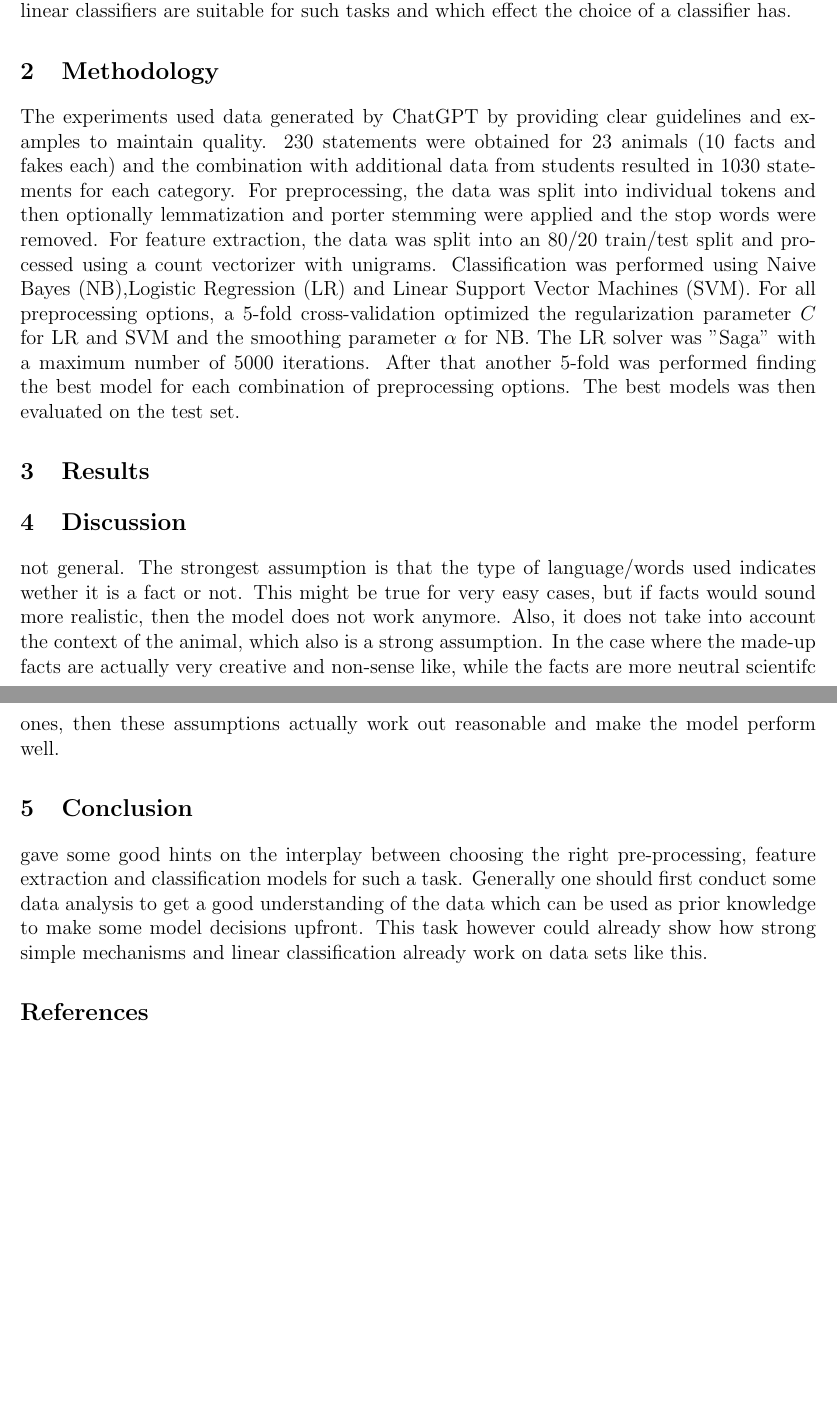
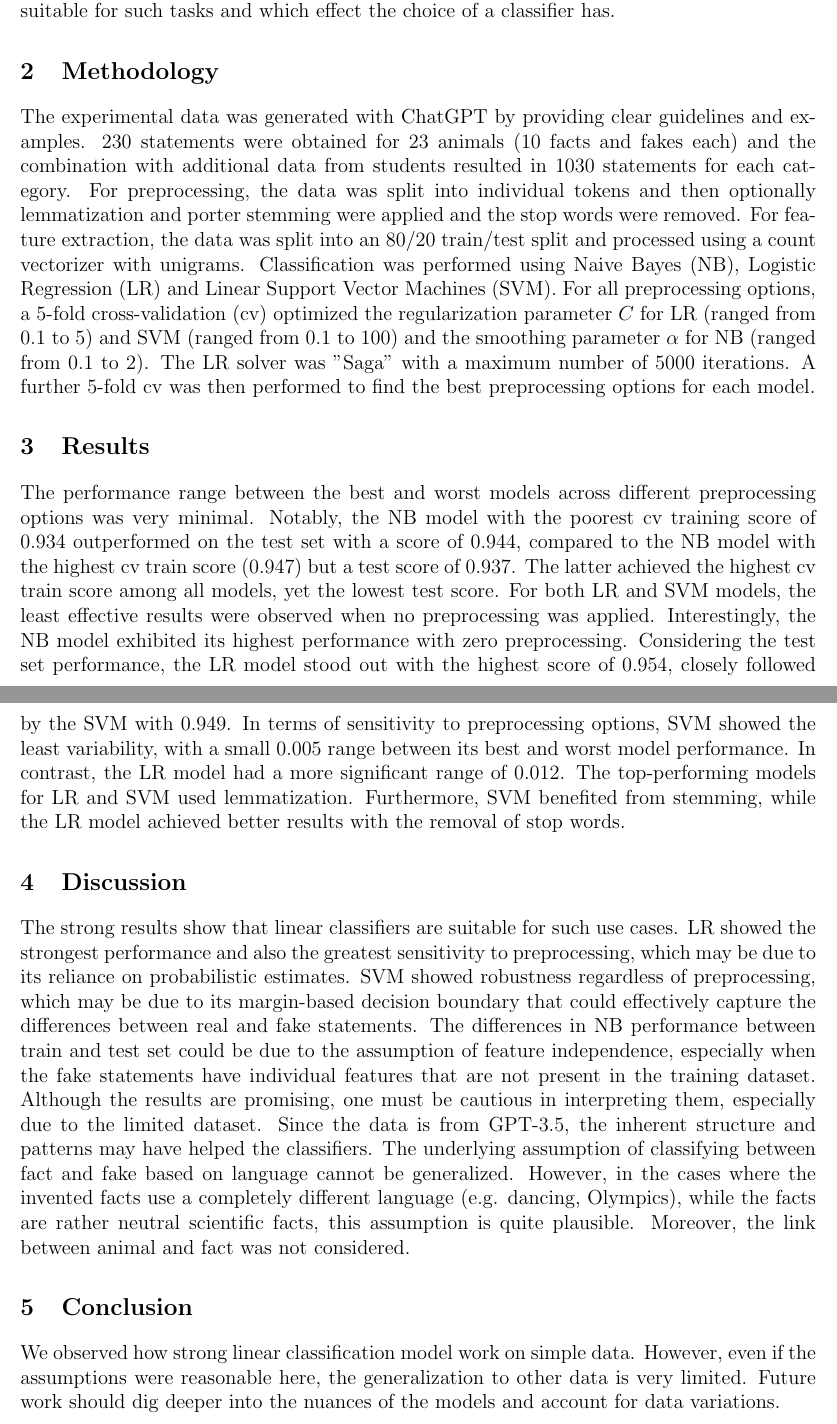
Before and after one commit to jantiegges/Natural-Language-Processing, a LaTeX document (programming-1/a1-answers.tex): two parts of pages 1 and 2 of 2, joined at a grey line, cut so that both start at the same text, the shorter picture padded with empty space. Compiled offline with pdfLaTeX.

Commit message:
final submission

```diff
--- a/programming-1/a1-answers.tex
+++ b/programming-1/a1-answers.tex
@@ -24,7 +24,7 @@
 % problem description
 % s it possible to distinguish real from fake facts about animals using linear classifiers?
 % does the choice of the linear classifier matter?
-In this assignment, the use of different linear classifiers as well as the impact of different choices regarding preprocessing, feature extraction and hyperparameters was investigated based on a toy experiment. The task was to classify short statements about animals whether it is a true or an imaginary one. The primary research question was to find out whether linear classifiers are suitable for such tasks and which effect the choice of a classifier has.
+In this assignment, the use of different linear classifiers as well as the impact of different choices regarding preprocessing and hyperparameters was investigated based on a toy experiment. The task was to classify short statements about animals whether it is a true or an imaginary one. The primary research question was to find out whether linear classifiers are suitable for such tasks and which effect the choice of a classifier has.
 
 
 \section{Methodology}
@@ -37,7 +37,7 @@ In this assignment, the use of different linear classifiers as well as the impac
 % which feature extraction mechanisms did I choose
 % what classification models have been used
 % what parameters have been chosen with CV
-The experiments used data generated by ChatGPT by providing clear guidelines and examples to maintain quality. 230 statements were obtained for 23 animals (10 facts and fakes each) and the combination with additional data from students resulted in 1030 statements for each category. For preprocessing, the data was split into individual tokens and then optionally lemmatization and porter stemming were applied and the stop words were removed. For feature extraction, the data was split into an 80/20 train/test split and processed using a count vectorizer with unigrams. Classification was performed using Naive Bayes (NB),Logistic Regression (LR) and Linear Support Vector Machines (SVM). For all preprocessing options, a 5-fold cross-validation optimized the regularization parameter $C$ for LR and SVM and the smoothing parameter $\alpha$ for NB. The LR solver was "Saga" with a maximum number of 5000 iterations. After that another 5-fold was performed finding the best model for each combination of preprocessing options. The best models was then evaluated on the test set.
+The experimental data was generated with ChatGPT by providing clear guidelines and examples. 230 statements were obtained for 23 animals (10 facts and fakes each) and the combination with additional data from students resulted in 1030 statements for each category. For preprocessing, the data was split into individual tokens and then optionally lemmatization and porter stemming were applied and the stop words were removed. For feature extraction, the data was split into an 80/20 train/test split and processed using a count vectorizer with unigrams. Classification was performed using Naive Bayes (NB), Logistic Regression (LR) and Linear Support Vector Machines (SVM). For all preprocessing options, a 5-fold cross-validation (cv) optimized the regularization parameter $C$ for LR (ranged from 0.1 to 5) and SVM (ranged from 0.1 to 100) and the smoothing parameter $\alpha$ for NB (ranged from 0.1 to 2). The LR solver was "Saga" with a maximum number of 5000 iterations. A further 5-fold cv was then performed to find the best preprocessing options for each model.
 
 \section{Results}
 % report on the performance in terms of accuracy
@@ -49,14 +49,16 @@ The experiments used data generated by ChatGPT by providing clear guidelines and
 
 % general observations
 
+The performance range between the best and worst models across different preprocessing options was very minimal. Notably, the NB model with the poorest cv training score of 0.934 outperformed on the test set with a score of 0.944, compared to the NB model with the highest cv train score (0.947) but a test score of 0.937. The latter achieved the highest cv train score among all models, yet the lowest test score. For both LR and SVM models, the least effective results were observed when no preprocessing was applied. Interestingly, the NB model exhibited its highest performance with zero preprocessing. Considering the test set performance, the LR model stood out with the highest score of 0.954, closely followed by the SVM with 0.949. In terms of sensitivity to preprocessing options, SVM showed the least variability, with a small 0.005 range between its best and worst model performance. In contrast, the LR model had a more significant range of 0.012. The top-performing models for LR and SVM used lemmatization. Furthermore, SVM benefited from stemming, while the LR model achieved better results with the removal of stop words.
+
 
 \section{Discussion}
 % speculate on the successes and failures of the models.
 
 
 % answer research questions
-% it is possible to classify
-% choice of linear classifier matters
+% are linear classifiers for such a task?
+% does the choice of linear classifier matter?
 % fun facts about missclassifications
 % interesting facts about data (why could it perform so good)
 
@@ -65,13 +67,10 @@ The experiments used data generated by ChatGPT by providing clear guidelines and
 % as it was generated with ChatGPT iteratively, facts were based on the facts before, which probably made them even more similar
 
 % think about how much you can generalize the conclusions of your experiments to the overall problem of separating real vs. fake facts in general. What assumptions have we made that are reasonable or not reasonable?
-not general. The strongest assumption is that the type of language/words used indicates wether it is a fact or not. This might be true for very easy cases, but if facts would sound more realistic, then the model does not work anymore. Also, it does not take into account the context of the animal, which also is a strong assumption. In the case where the made-up facts are actually very creative and non-sense like, while the facts are more neutral scientifc ones, then these assumptions actually work out reasonable and make the model perform well.
+The strong results show that linear classifiers are suitable for such use cases. LR showed the strongest performance and also the greatest sensitivity to preprocessing, which may be due to its reliance on probabilistic estimates. SVM showed robustness regardless of preprocessing, which may be due to its margin-based decision boundary that could effectively capture the differences between real and fake statements. The differences in NB performance between train and test set could be due to the assumption of feature independence, especially when the fake statements have individual features that are not present in the training dataset. Although the results are promising, one must be cautious in interpreting them, especially due to the limited dataset. Since the data is from GPT-3.5, the inherent structure and patterns may have helped the classifiers. The underlying assumption of classifying between fact and fake based on language cannot be generalized. However, in the cases where the invented facts use a completely different language (e.g. dancing, Olympics), while the facts are rather neutral scientific facts, this assumption is quite plausible. Moreover, the link between animal and fact was not considered.
+
 
 \section{Conclusion}
-gave some good hints on the interplay between choosing the right pre-processing, feature extraction and classification models for such a task. Generally one should first conduct some data analysis to get a good understanding of the data which can be used as prior knowledge to make some model decisions upfront. This task however could already show how strong simple mechanisms and linear classification already work on data sets like this.
-
-% References section
-\bibliographystyle{plain}
-\bibliography{references}
+We observed how strong linear classification model work on simple data. However, even if the assumptions were reasonable here, the generalization to other data is very limited. Future work should dig deeper into the nuances of the models and account for data variations.
 
 \end{document}
```
Also changed, not shown: programming-1/Model Performance with Different Preprocessing Options.png, programming-1/a1-answers.pdf, 1 other file.
